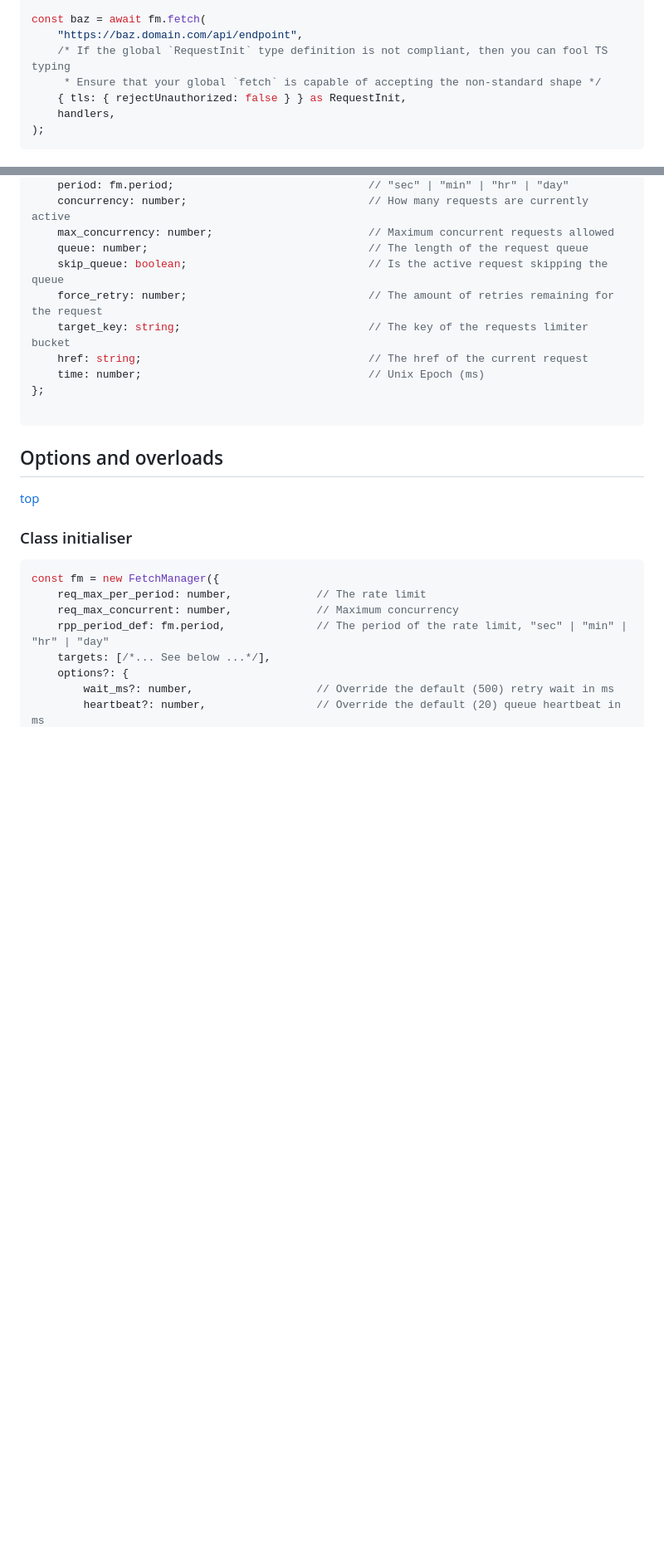
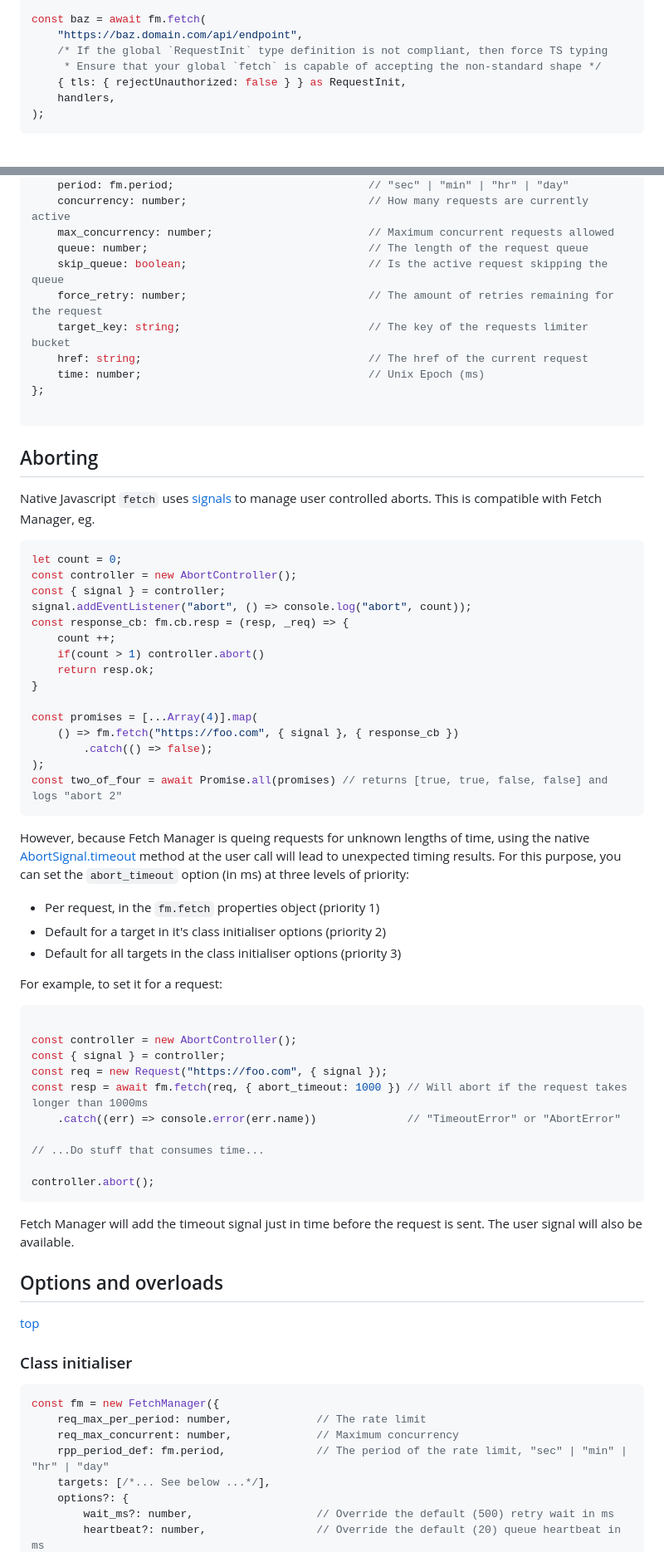
Before and after one commit to citkane/fetchmanager, a Markdown page: README.md, 2 parts joined by grey strips. Shown at 83% size. GitHub-like rendering; folded sections open; blank space fills up the shorter version.

````diff
--- a/README.md
+++ b/README.md
@@ -86,7 +87,7 @@ const handlers: {
 
 const baz = await fm.fetch(
     "https://baz.domain.com/api/endpoint",
-    /* If the global `RequestInit` type definition is not compliant, then you can fool TS typing
+    /* If the global `RequestInit` type definition is not compliant, then force TS typing
      * Ensure that your global `fetch` is capable of accepting the non-standard shape */
     { tls: { rejectUnauthorized: false } } as RequestInit,
     handlers,
@@ -206,6 +207,52 @@ type trace_data = {
 ```
 </details>
 
+## Aborting
+Native Javascript `fetch` uses [signals](https://developer.mozilla.org/en-US/docs/Web/API/Request/signal) to manage user controlled aborts.
+This is compatible with Fetch Manager, eg.
+```ts
+let count = 0;
+const controller = new AbortController();
+const { signal } = controller;
+signal.addEventListener("abort", () => console.log("abort", count));
+const response_cb: fm.cb.resp = (resp, _req) => {
+    count ++;
+    if(count > 1) controller.abort()
+    return resp.ok;
+}
+
+const promises = [...Array(4)].map(
+    () => fm.fetch("https://foo.com", { signal }, { response_cb })
+        .catch(() => false);
+);
+const two_of_four = await Promise.all(promises) // returns [true, true, false, false] and logs "abort 2"
+```
+
+However, because Fetch Manager is queing requests for unknown lengths of time,
+using the native [AbortSignal.timeout](https://developer.mozilla.org/en-US/docs/Web/API/AbortSignal/timeout_static) method at the user call will lead to unexpected timing results.
+For this purpose, you can set the `abort_timeout` option (in ms) at three levels of priority:
+- Per request, in the `fm.fetch` properties object (priority 1)
+- Default for a target in it's class initialiser options (priority 2)
+- Default for all targets in the class initialiser options (priority 3)
+
+For example, to set it for a request:
+```ts
+
+const controller = new AbortController();
+const { signal } = controller;
+const req = new Request("https://foo.com", { signal });
+const resp = await fm.fetch(req, { abort_timeout: 1000 }) // Will abort if the request takes longer than 1000ms
+    .catch((err) => console.error(err.name))              // "TimeoutError" or "AbortError"
+
+// ...Do stuff that consumes time...
+
+controller.abort();
+```
+
+Fetch Manager will add the timeout signal just in time before the request is sent.
+The user signal will also be available.
+
+
 ## Options and overloads
 [top](#fetchmanager)
 
````
Also changed, not shown: other parts of README.md (+95 -61 lines).
